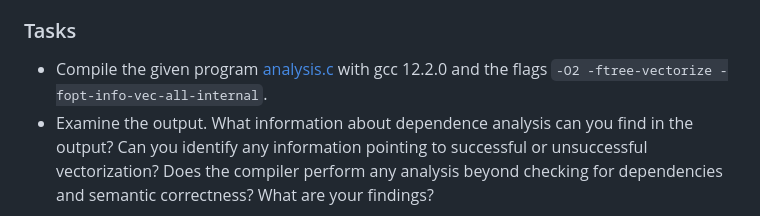
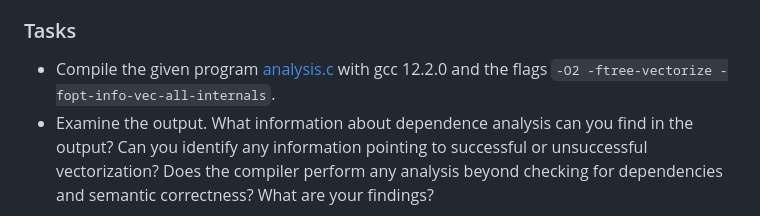
Before and after one commit to uibk-dps-teaching/ps_parprog_2023, a Markdown page: 09/README.md, the part around the change. Drawn GitHub-style.

Commit message:
Fix typo in assignment 09

```diff
--- a/09/README.md
+++ b/09/README.md
@@ -68,7 +68,7 @@ for (i=1; i<N; i++) {
 - Compilers often perform dependence analysis as a pre-step in order to safely perform optimizations such as vectorization in a second step. In this exercise, we will look at the first step only, namely compiler capabilities and reporting.
 
 ### Tasks
-- Compile the given program [analysis.c](analysis.c) with gcc 12.2.0 and the flags `-O2 -ftree-vectorize -fopt-info-vec-all-internal`.
+- Compile the given program [analysis.c](analysis.c) with gcc 12.2.0 and the flags `-O2 -ftree-vectorize -fopt-info-vec-all-internals`.
 - Examine the output. What information about dependence analysis can you find in the output? Can you identify any information pointing to successful or unsuccessful vectorization? Does the compiler perform any analysis beyond checking for dependencies and semantic correctness? What are your findings?
 
 ## Exercise 3 (1 Point)
```
